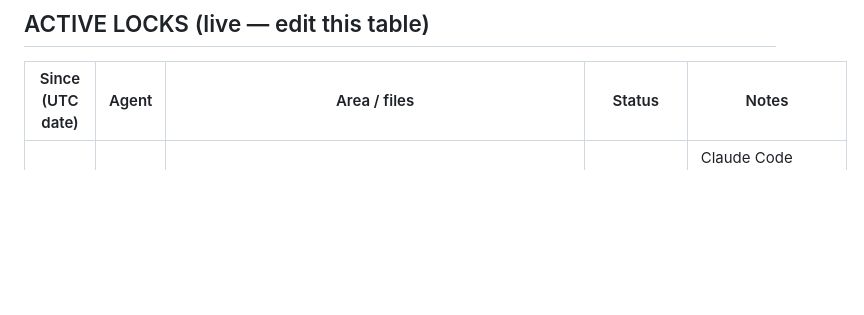
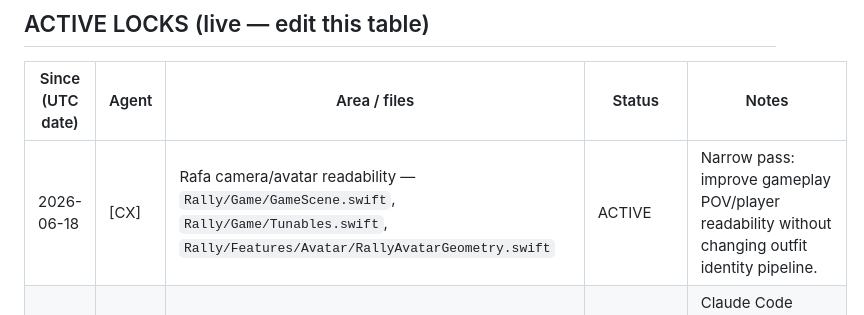
Before and after one commit to marcelozap/Rally, a Markdown page: RALLY_AGENT_LOCK.md, the part around the change. Rendered like a GitHub page; blank space fills up the shorter version.

Commit message:
[lock] CX claims Rafa camera avatar readability

```diff
--- a/RALLY_AGENT_LOCK.md
+++ b/RALLY_AGENT_LOCK.md
@@ -36,6 +36,7 @@ A lock is cooperative — it only works if both agents check it first. That chec
 
 | Since (UTC date) | Agent | Area / files | Status | Notes |
 |------------------|-------|--------------|--------|-------|
+| 2026-06-18 | [CX] | Rafa camera/avatar readability — `Rally/Game/GameScene.swift`, `Rally/Game/Tunables.swift`, `Rally/Features/Avatar/RallyAvatarGeometry.swift` | ACTIVE | Narrow pass: improve gameplay POV/player readability without changing outfit identity pipeline. |
 | 2026-06-13 | [CC] | Avatar identity render — `RallyAvatarView.swift`, `RallyAvatarGeometry.swift`, `Rally/Game/GameScene.swift` (head/hair block) | RELEASED | Claude Code session canceled by user; stale hold released so Codex can repair the runtime drift bug. |
 | 2026-06-14 | [CX] | Avatar runtime identity repair — `Rally/Game/GameScene.swift` head/hair/face/feet update block | RELEASED | Runtime repair built successfully; re-claim before any further avatar render edits. Visual QA still decides whether another pass is needed. |
 | 2026-06-14 | [CX] | Home/Loadout + Shop controls — `Rally/Features/Home/HomeView.swift`, `Rally/Features/Shop/LockerHubView.swift`, `Rally/Features/Shop/ShopView.swift`, `Rally/Features/Shop/ShopItemDetailView.swift` | RELEASED | Checkpoint committed; visual QA still pending. |
```
